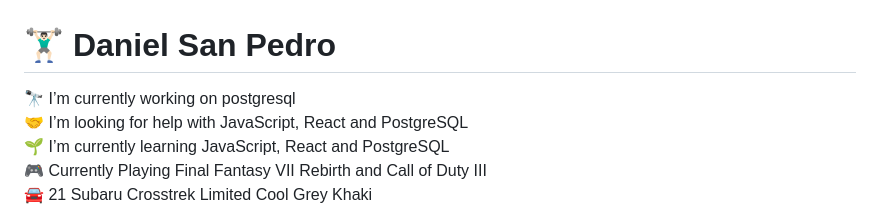
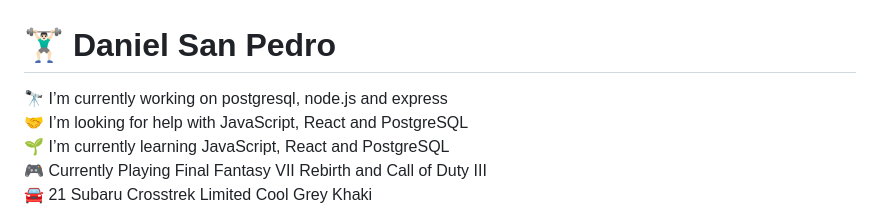
Before and after one commit to daniel-sanpedro/daniel-sanpedro, a Markdown page: README.md, the part around the change. Rendered like a GitHub page.

```diff
--- a/README.md
+++ b/README.md
@@ -1,6 +1,6 @@
 # 🏋🏻‍♂️ Daniel San Pedro
 
-🔭 I’m currently working on postgresql<br>
+🔭 I’m currently working on postgresql, node.js and express<br>
 🤝 I’m looking for help with JavaScript, React and PostgreSQL<br>
 🌱 I’m currently learning JavaScript, React and PostgreSQL<br>
 🎮 Currently Playing Final Fantasy VII Rebirth and Call of Duty III<br>
```
